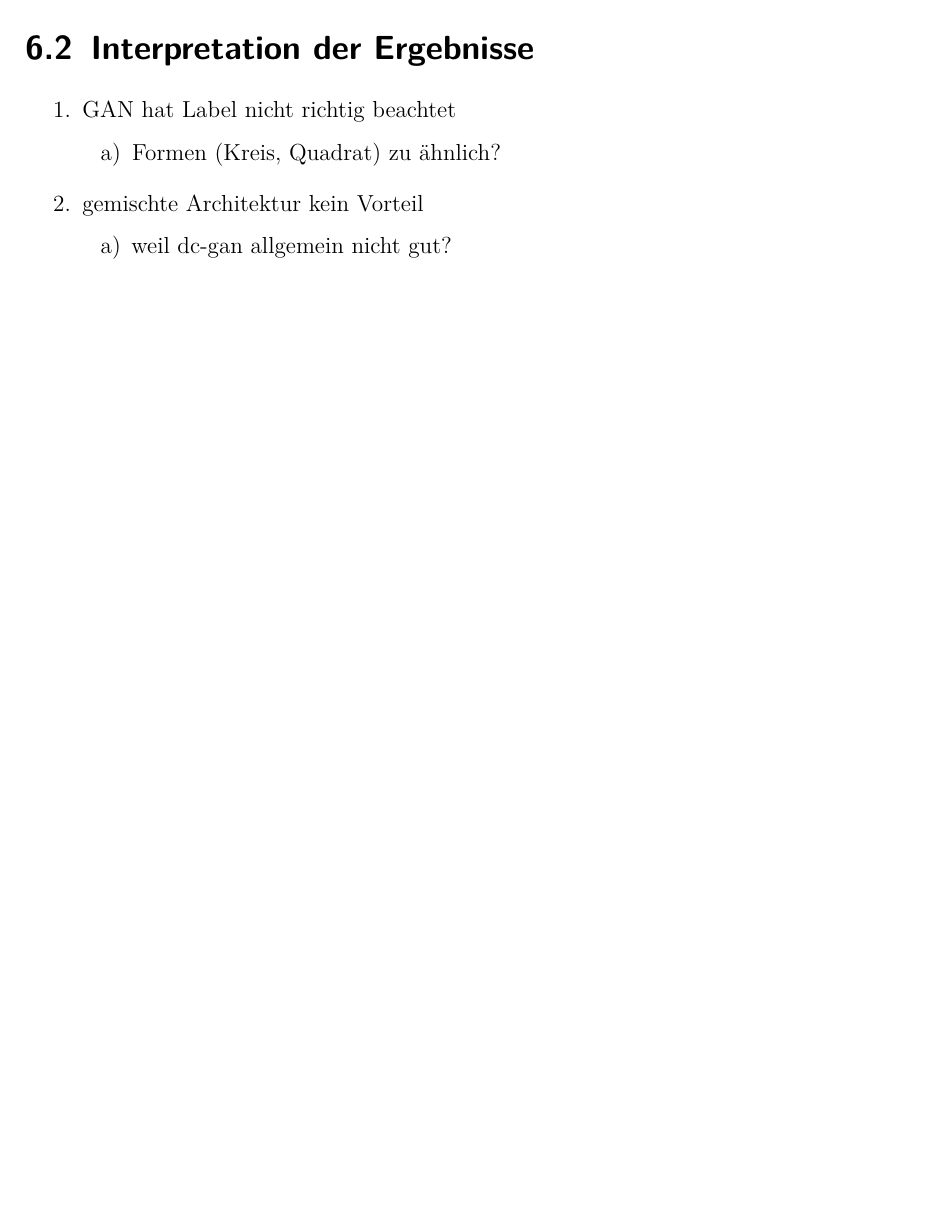
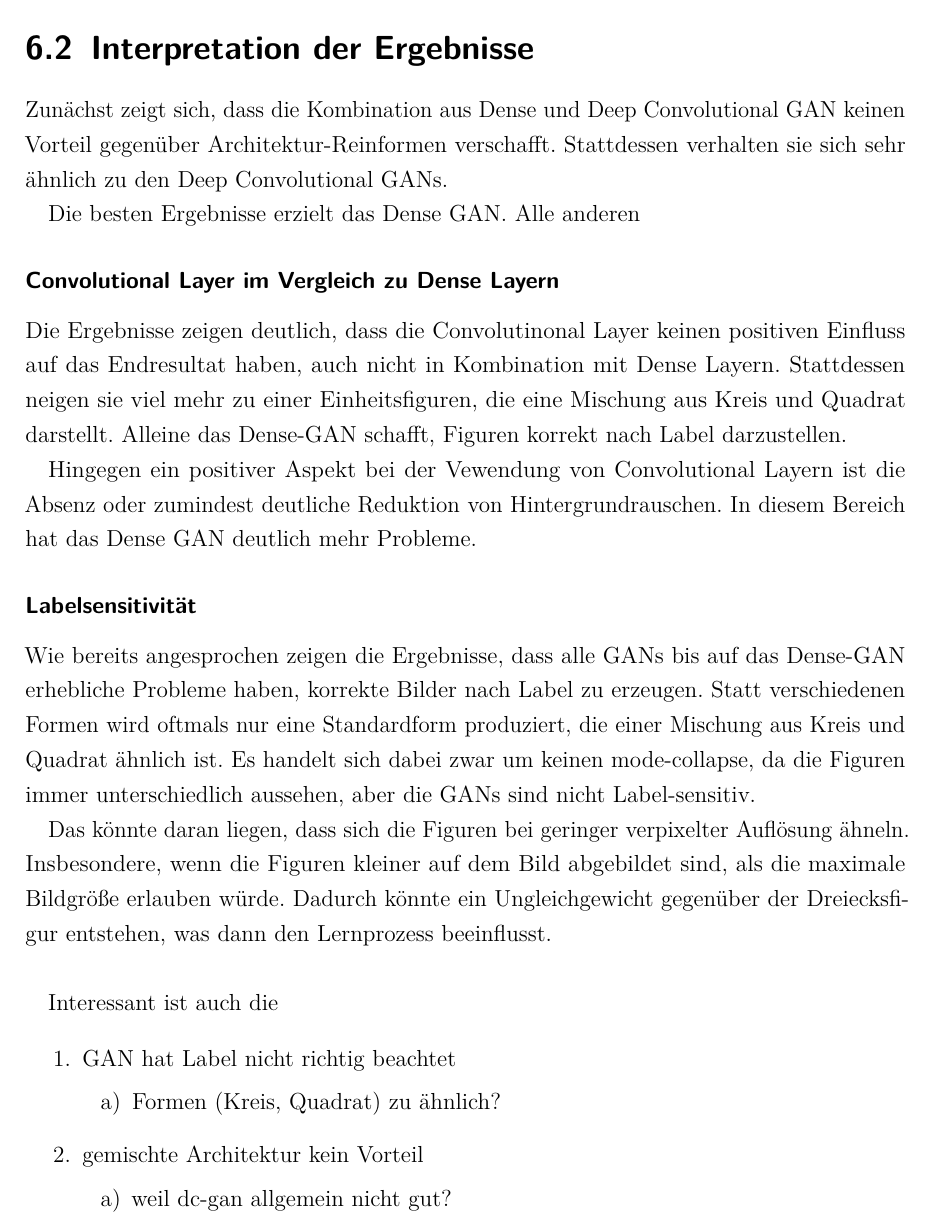
Before and after one commit to Alken0/studienarbeit, a LaTeX thesis (latex/main.tex, which reads latex/kapitel/6_diskussion/diskussion.tex): part of page 48 of 65 before the commit and part of page 48 of 66 after it, cut so that both start at the same text, the shorter picture padded with empty space. Compiled offline with pdfLaTeX.

Commit message:
add work in progress discussions

```diff
--- a/latex/kapitel/6_diskussion/diskussion.tex
+++ b/latex/kapitel/6_diskussion/diskussion.tex
@@ -25,6 +25,32 @@ Die Einheitsfiguren ähneln am ehesten dem Quadrat oder Kreis und werden vom GAN
 Zwar handelt es sich nicht um einen Mode Collapse, weil sich die Bilder unterscheiden, das Label wird aber auch nicht erkennbar in den Gernierungsprozess einbezogen.
 
 \section{Interpretation der Ergebnisse}
+Zunächst zeigt sich, dass die Kombination aus Dense und Deep Convolutional GAN keinen Vorteil gegenüber Architektur-Reinformen verschafft.
+Stattdessen verhalten sie sich sehr ähnlich zu den Deep Convolutional GANs.
+
+Die besten Ergebnisse erzielt das Dense GAN.
+Alle anderen
+\subsubsection{Convolutional Layer im Vergleich zu Dense Layern}
+Die Ergebnisse zeigen deutlich, dass die Convolutinonal Layer keinen positiven Einfluss auf das Endresultat haben, auch nicht in Kombination mit Dense Layern.
+Stattdessen neigen sie viel mehr zu einer Einheitsfiguren, die eine Mischung aus Kreis und Quadrat darstellt.
+Alleine das Dense-GAN schafft, Figuren korrekt nach Label darzustellen.
+
+Hingegen ein positiver Aspekt bei der Vewendung von Convolutional Layern ist die Absenz oder zumindest deutliche Reduktion von Hintergrundrauschen.
+In diesem Bereich hat das Dense GAN deutlich mehr Probleme.
+
+\subsubsection{Labelsensitivität}
+Wie bereits angesprochen zeigen die Ergebnisse, dass alle GANs bis auf das Dense-GAN erhebliche Probleme haben, korrekte Bilder nach Label zu erzeugen.
+Statt verschiedenen Formen wird oftmals nur eine Standardform produziert, die einer Mischung aus Kreis und Quadrat ähnlich ist.
+Es handelt sich dabei zwar um keinen mode-collapse, da die Figuren immer unterschiedlich aussehen, aber die GANs sind nicht Label-sensitiv.
+
+Das könnte daran liegen, dass sich die Figuren bei geringer verpixelter Auflösung ähneln.
+Insbesondere, wenn die Figuren kleiner auf dem Bild abgebildet sind, als die maximale Bildgröße erlauben würde.
+Dadurch könnte ein Ungleichgewicht gegenüber der Dreiecksfigur entstehen, was dann den Lernprozess beeinflusst.
+\newline
+
+
+
+Interessant ist auch die
 
 \begin{enumerate}
 	\item GAN hat Label nicht richtig beachtet
```
Also changed, not shown: latex/kapitel/6_diskussion/diskussion.tex (16 more changed lines).
